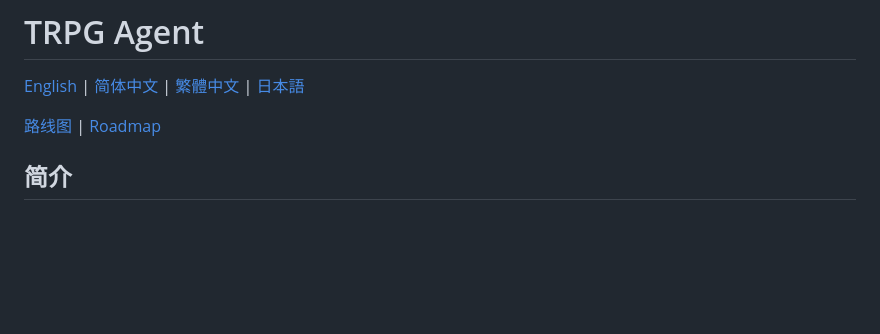
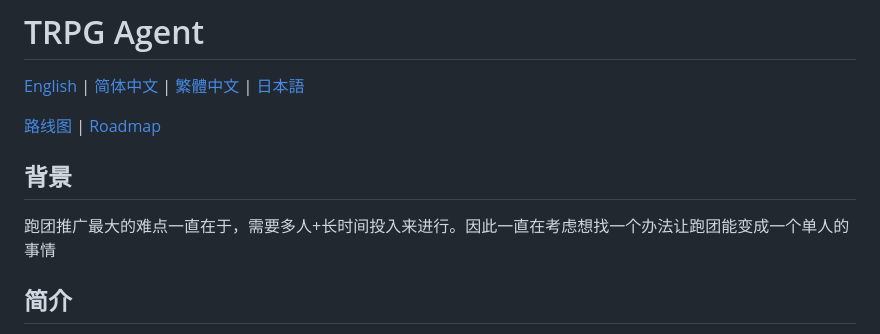
Before and after one commit to qigangc/TRPG_Agent, a Markdown page: README.md, the part around the change. Drawn GitHub-style; blank space fills up the shorter version.

Commit message:
docs: Update README.md

```diff
--- a/README.md
+++ b/README.md
@@ -3,6 +3,10 @@
 [English](docs/README_en.md) | [简体中文](docs/README_zh.md) | [繁體中文](docs/README_zh_TW.md) | [日本語](docs/README_ja.md)
 
 [路线图](docs/roadmap_zh.md) | [Roadmap](docs/roadmap_en.md)
+
+## 背景
+
+跑团推广最大的难点一直在于，需要多人+长时间投入来进行。因此一直在考虑想找一个办法让跑团能变成一个单人的事情
 
 ## 简介
 
```
